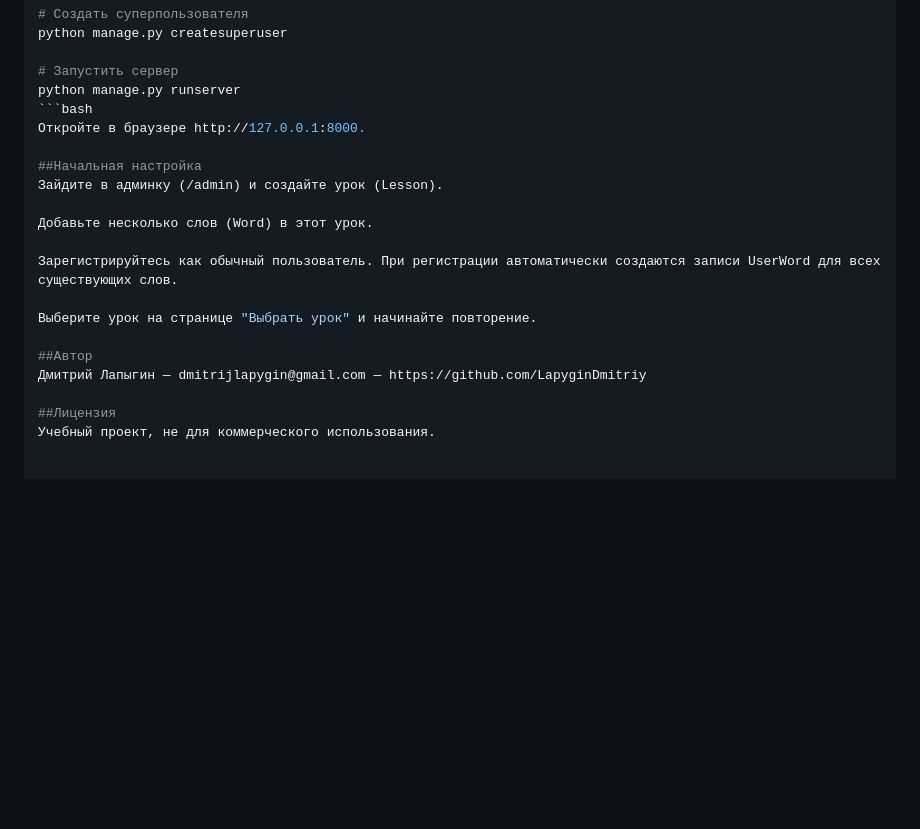
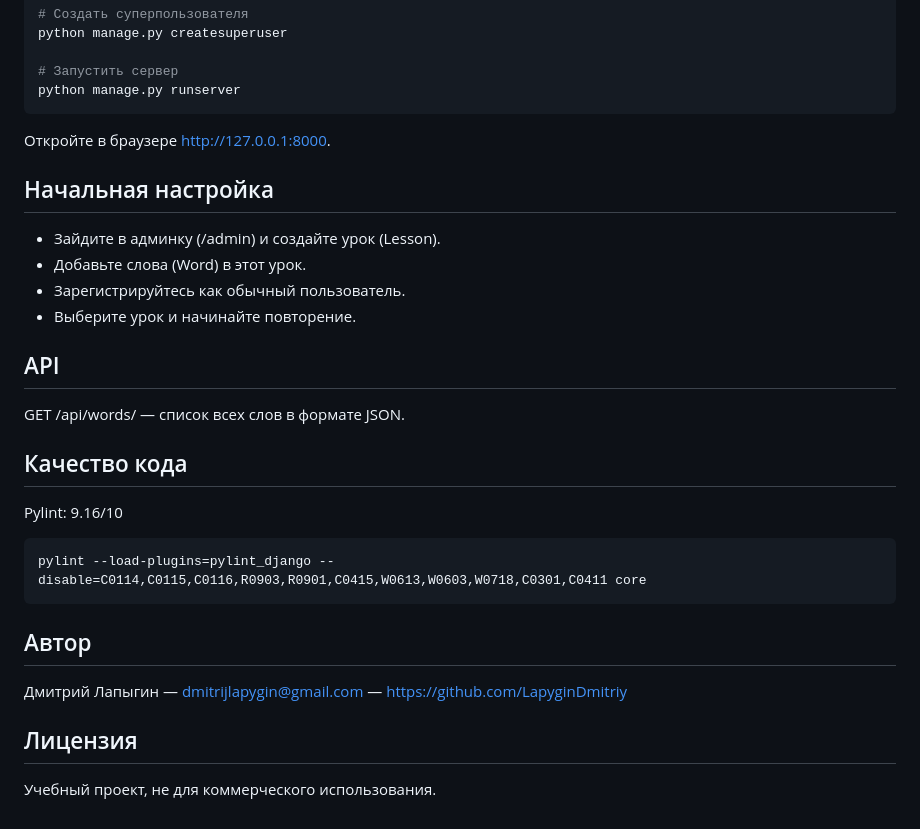
Before and after one commit to LapyginDmitriy/langtrainer, a Markdown page: README.md, the part around the change. Rendered like a GitHub page; blank space fills up the shorter version.

````diff
--- a/README.md
+++ b/README.md
@@ -49,20 +49,28 @@ python manage.py createsuperuser
 
 # Запустить сервер
 python manage.py runserver
-```bash
+```
 Откройте в браузере http://127.0.0.1:8000.
 
-##Начальная настройка
-Зайдите в админку (/admin) и создайте урок (Lesson).
+## Начальная настройка
 
-Добавьте несколько слов (Word) в этот урок.
+- Зайдите в админку (/admin) и создайте урок (Lesson).
+- Добавьте слова (Word) в этот урок.
+- Зарегистрируйтесь как обычный пользователь.
+- Выберите урок и начинайте повторение.
 
-Зарегистрируйтесь как обычный пользователь. При регистрации автоматически создаются записи UserWord для всех существующих слов.
+## API
+GET /api/words/ — список всех слов в формате JSON.
 
-Выберите урок на странице "Выбрать урок" и начинайте повторение.
+## Качество кода
+Pylint: 9.16/10
 
-##Автор
+```bash
+pylint --load-plugins=pylint_django --disable=C0114,C0115,C0116,R0903,R0901,C0415,W0613,W0603,W0718,C0301,C0411 core
+```
+
+## Автор
 Дмитрий Лапыгин — dmitrijlapygin@gmail.com — https://github.com/LapyginDmitriy
 
-##Лицензия
+## Лицензия
 Учебный проект, не для коммерческого использования.
````
